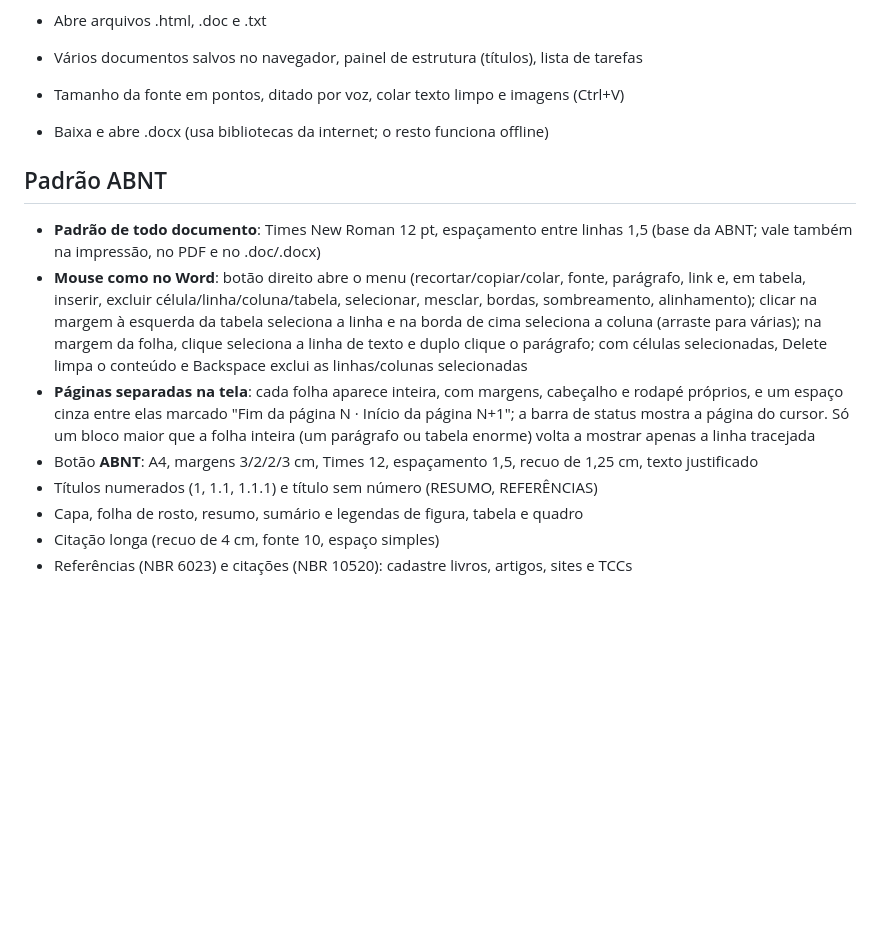
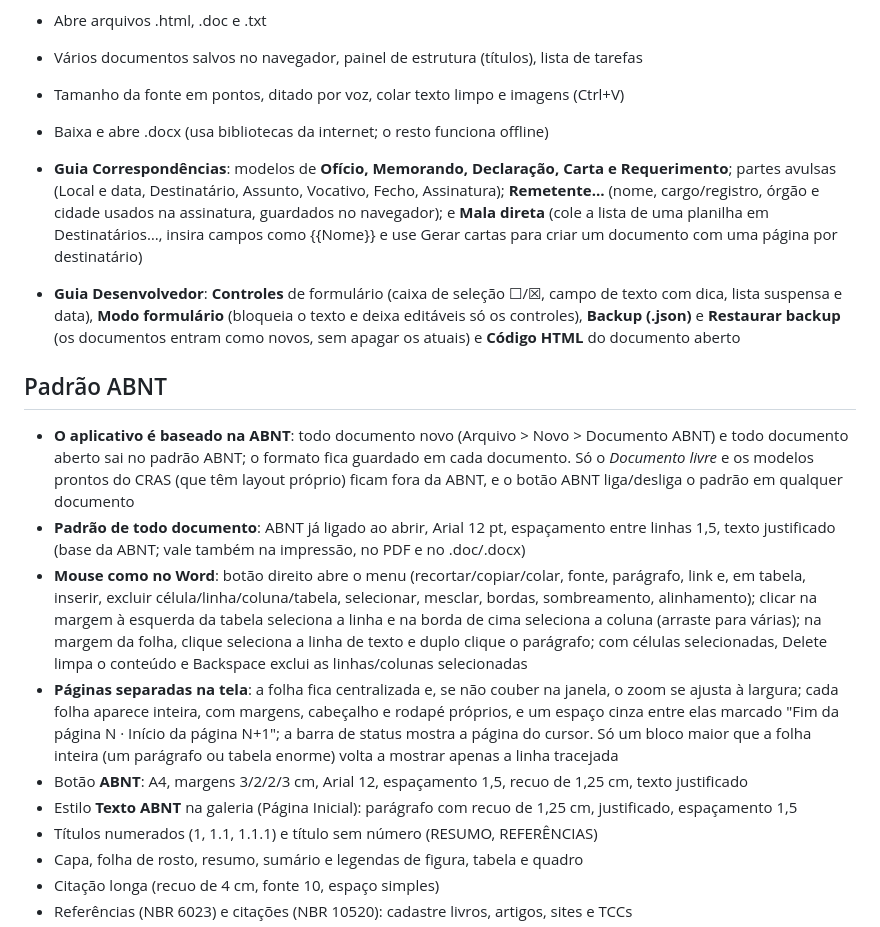
Before and after one commit to PaulusXavier/Verbus, a Markdown page: README.md, the part around the change. Rendered like a GitHub page; blank space fills up the shorter version.

```diff
--- a/README.md
+++ b/README.md
@@ -62,11 +62,17 @@ Editor de texto de uso pessoal que roda no navegador (HTML, CSS e JavaScript pur
 - Tamanho da fonte em pontos, ditado por voz, colar texto limpo e imagens (Ctrl+V)
 - Baixa e abre .docx (usa bibliotecas da internet; o resto funciona offline)
 
+- **Guia Correspondências**: modelos de **Ofício, Memorando, Declaração, Carta e Requerimento**; partes avulsas (Local e data, Destinatário, Assunto, Vocativo, Fecho, Assinatura); **Remetente…** (nome, cargo/registro, órgão e cidade usados na assinatura, guardados no navegador); e **Mala direta** (cole a lista de uma planilha em Destinatários…, insira campos como {{Nome}} e use Gerar cartas para criar um documento com uma página por destinatário)
+
+- **Guia Desenvolvedor**: **Controles** de formulário (caixa de seleção ☐/☒, campo de texto com dica, lista suspensa e data), **Modo formulário** (bloqueia o texto e deixa editáveis só os controles), **Backup (.json)** e **Restaurar backup** (os documentos entram como novos, sem apagar os atuais) e **Código HTML** do documento aberto
+
 ## Padrão ABNT
-- **Padrão de todo documento**: Times New Roman 12 pt, espaçamento entre linhas 1,5 (base da ABNT; vale também na impressão, no PDF e no .doc/.docx)
+- **O aplicativo é baseado na ABNT**: todo documento novo (Arquivo > Novo > Documento ABNT) e todo documento aberto sai no padrão ABNT; o formato fica guardado em cada documento. Só o *Documento livre* e os modelos prontos do CRAS (que têm layout próprio) ficam fora da ABNT, e o botão ABNT liga/desliga o padrão em qualquer documento
+- **Padrão de todo documento**: ABNT já ligado ao abrir, Arial 12 pt, espaçamento entre linhas 1,5, texto justificado (base da ABNT; vale também na impressão, no PDF e no .doc/.docx)
 - **Mouse como no Word**: botão direito abre o menu (recortar/copiar/colar, fonte, parágrafo, link e, em tabela, inserir, excluir célula/linha/coluna/tabela, selecionar, mesclar, bordas, sombreamento, alinhamento); clicar na margem à esquerda da tabela seleciona a linha e na borda de cima seleciona a coluna (arraste para várias); na margem da folha, clique seleciona a linha de texto e duplo clique o parágrafo; com células selecionadas, Delete limpa o conteúdo e Backspace exclui as linhas/colunas selecionadas
-- **Páginas separadas na tela**: cada folha aparece inteira, com margens, cabeçalho e rodapé próprios, e um espaço cinza entre elas marcado "Fim da página N · Início da página N+1"; a barra de status mostra a página do cursor. Só um bloco maior que a folha inteira (um parágrafo ou tabela enorme) volta a mostrar apenas a linha tracejada
-- Botão **ABNT**: A4, margens 3/2/2/3 cm, Times 12, espaçamento 1,5, recuo de 1,25 cm, texto justificado
+- **Páginas separadas na tela**: a folha fica centralizada e, se não couber na janela, o zoom se ajusta à largura; cada folha aparece inteira, com margens, cabeçalho e rodapé próprios, e um espaço cinza entre elas marcado "Fim da página N · Início da página N+1"; a barra de status mostra a página do cursor. Só um bloco maior que a folha inteira (um parágrafo ou tabela enorme) volta a mostrar apenas a linha tracejada
+- Botão **ABNT**: A4, margens 3/2/2/3 cm, Arial 12, espaçamento 1,5, recuo de 1,25 cm, texto justificado
+- Estilo **Texto ABNT** na galeria (Página Inicial): parágrafo com recuo de 1,25 cm, justificado, espaçamento 1,5
 - Títulos numerados (1, 1.1, 1.1.1) e título sem número (RESUMO, REFERÊNCIAS)
 - Capa, folha de rosto, resumo, sumário e legendas de figura, tabela e quadro
 - Citação longa (recuo de 4 cm, fonte 10, espaço simples)
```
